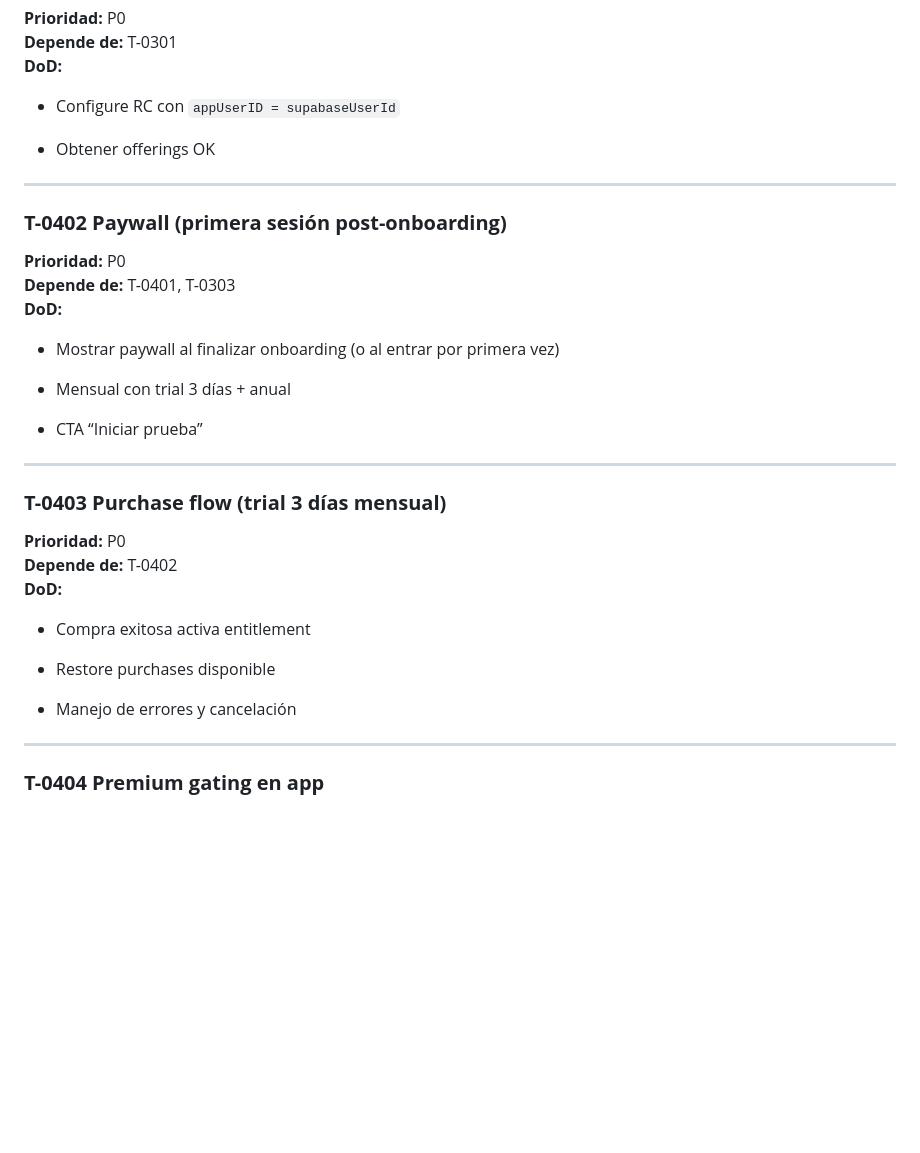
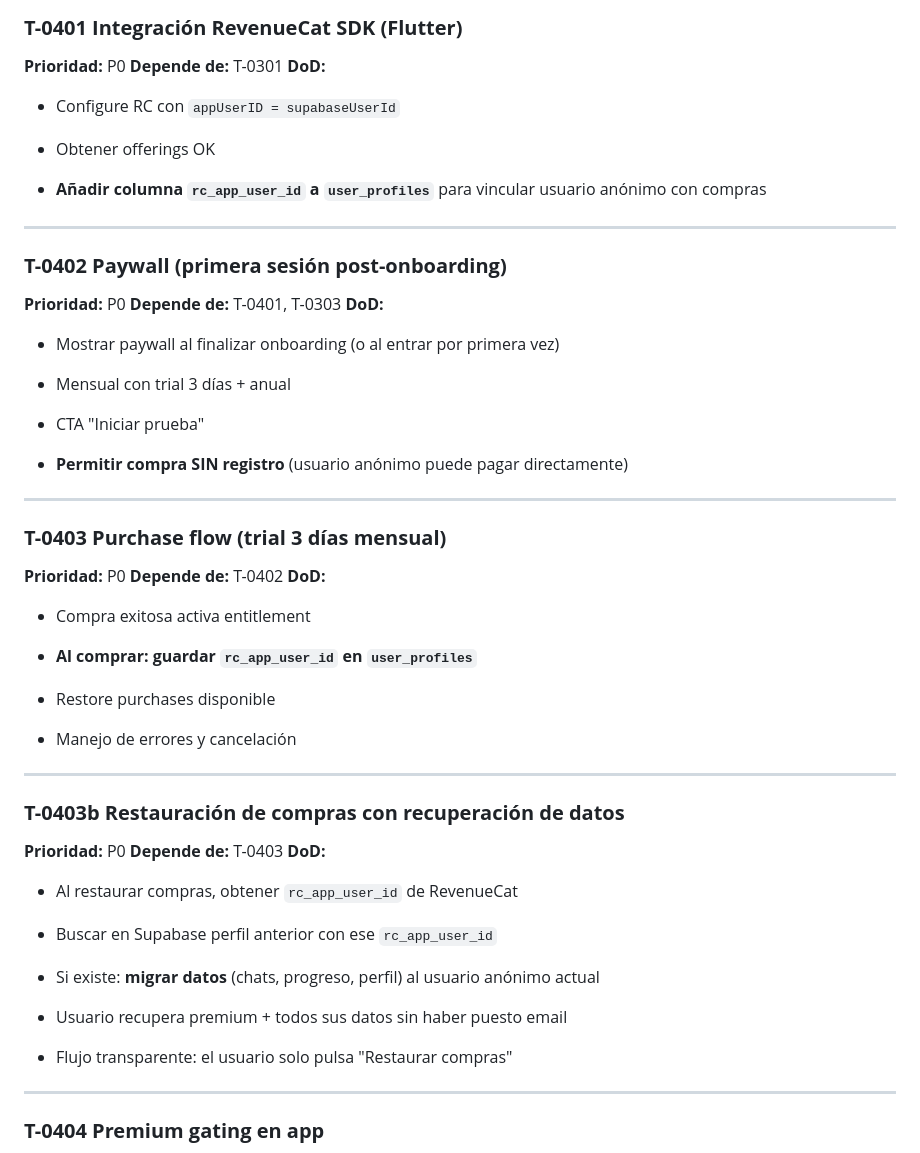
Before and after one commit to RobertoAbia/BibliaChat-, a Markdown page: docs/05.Tickets de Trabajo.md, the part around the change. Drawn GitHub-style; blank space fills up the shorter version.

Commit message:
docs: add seamless purchase restoration requirements to T-0401
- Add rc_app_user_id column requirement to user_profiles
- Allow anonymous users to purchase without registration
- Add T-0403b: restore purchases with full data recovery
- User can recover premium + all data just by tapping "Restore"

🤖 Generated with [Claude Code](https://claude.com/claude-code)

Co-Authored-By: Claude Opus 4.5 <noreply@anthropic.com>

```diff
--- a/docs/05.Tickets de Trabajo.md
+++ b/docs/05.Tickets de Trabajo.md
@@ -408,6 +408,8 @@
 
 * Obtener offerings OK
 
+* **Añadir columna `rc_app_user_id` a `user_profiles`** para vincular usuario anónimo con compras
+
 ---
 
 ### **T-0402 Paywall (primera sesión post-onboarding)**
@@ -420,7 +422,9 @@
 
 * Mensual con trial 3 días \+ anual
 
-* CTA “Iniciar prueba”
+* CTA "Iniciar prueba"
+
+* **Permitir compra SIN registro** (usuario anónimo puede pagar directamente)
 
 ---
 
@@ -432,9 +436,29 @@
 
 * Compra exitosa activa entitlement
 
+* **Al comprar: guardar `rc_app_user_id` en `user_profiles`**
+
 * Restore purchases disponible
 
 * Manejo de errores y cancelación
+
+---
+
+### **T-0403b Restauración de compras con recuperación de datos**
+
+**Prioridad:** P0
+ **Depende de:** T-0403
+ **DoD:**
+
+* Al restaurar compras, obtener `rc_app_user_id` de RevenueCat
+
+* Buscar en Supabase perfil anterior con ese `rc_app_user_id`
+
+* Si existe: **migrar datos** (chats, progreso, perfil) al usuario anónimo actual
+
+* Usuario recupera premium + todos sus datos sin haber puesto email
+
+* Flujo transparente: el usuario solo pulsa "Restaurar compras"
 
 ---
 
```
